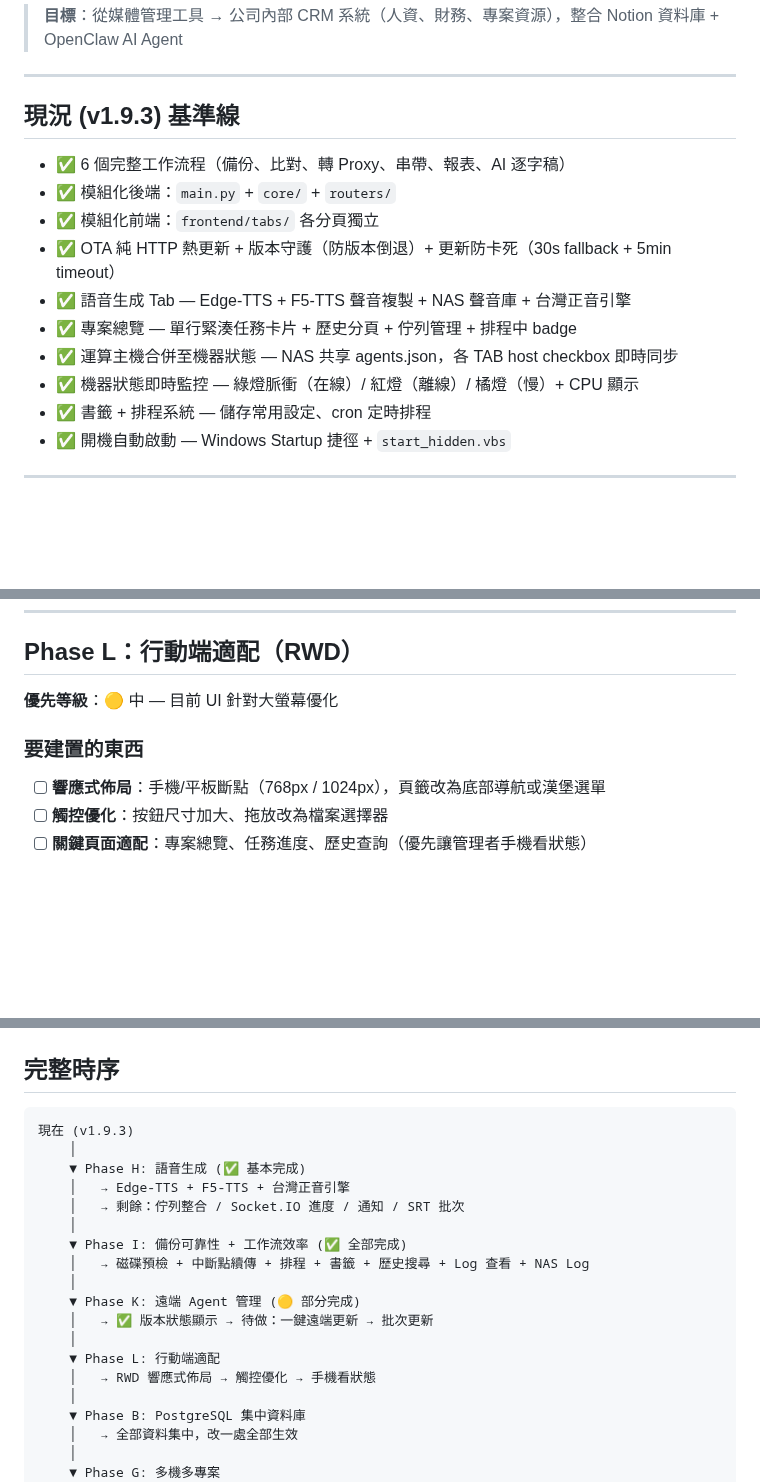
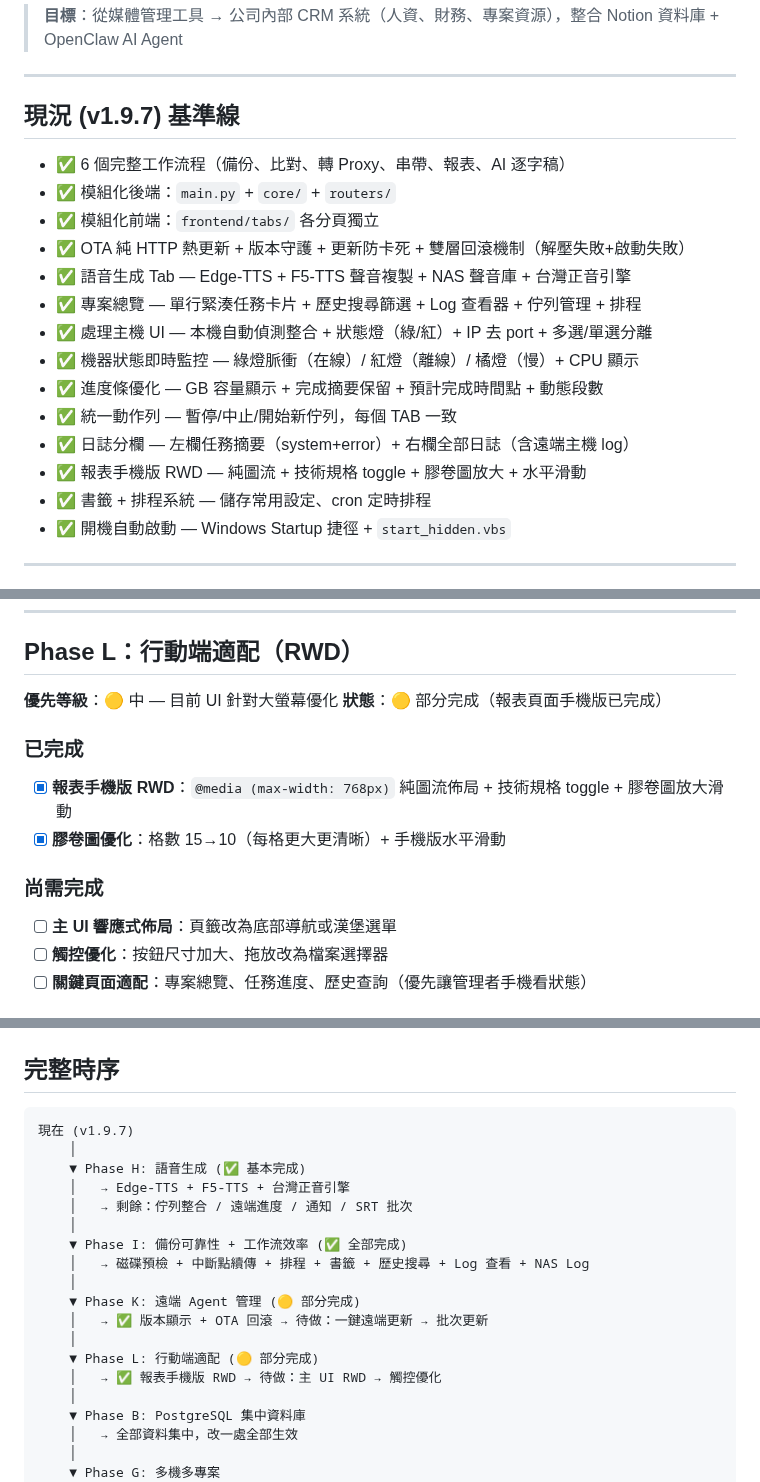
Before and after one commit to denniswang0513-del/Originsun-Media-Guard, a Markdown page: ROADMAP.md, 3 parts joined by grey strips. Drawn GitHub-style; blank space fills up the shorter version.

Commit message:
docs(v1.9.7): ROADMAP 更新 — 基準線升至 v1.9.7 + Phase L 部分完成
- 基準線新增：進度條優化、統一動作列、日誌分欄、處理主機 UI、報表 RWD
- Phase K：新增 OTA 回滾機制為已完成項目
- Phase L：報表手機版 RWD 標記完成，拆分已完成/待完成
- 時序圖更新版本號和進度

Co-Authored-By: Claude Opus 4.6 (1M context) <noreply@anthropic.com>

````diff
--- a/ROADMAP.md
+++ b/ROADMAP.md
@@ -4,16 +4,20 @@
 
 ---
 
-## 現況 (v1.9.3) 基準線
+## 現況 (v1.9.7) 基準線
 
 - ✅ 6 個完整工作流程（備份、比對、轉 Proxy、串帶、報表、AI 逐字稿）
 - ✅ 模組化後端：`main.py` + `core/` + `routers/`
 - ✅ 模組化前端：`frontend/tabs/` 各分頁獨立
-- ✅ OTA 純 HTTP 熱更新 + 版本守護（防版本倒退）+ 更新防卡死（30s fallback + 5min timeout）
+- ✅ OTA 純 HTTP 熱更新 + 版本守護 + 更新防卡死 + 雙層回滾機制（解壓失敗+啟動失敗）
 - ✅ 語音生成 Tab — Edge-TTS + F5-TTS 聲音複製 + NAS 聲音庫 + 台灣正音引擎
-- ✅ 專案總覽 — 單行緊湊任務卡片 + 歷史分頁 + 佇列管理 + 排程中 badge
-- ✅ 運算主機合併至機器狀態 — NAS 共享 agents.json，各 TAB host checkbox 即時同步
+- ✅ 專案總覽 — 單行緊湊任務卡片 + 歷史搜尋篩選 + Log 查看器 + 佇列管理 + 排程
+- ✅ 處理主機 UI — 本機自動偵測整合 + 狀態燈（綠/紅）+ IP 去 port + 多選/單選分離
 - ✅ 機器狀態即時監控 — 綠燈脈衝（在線）/ 紅燈（離線）/ 橘燈（慢）+ CPU 顯示
+- ✅ 進度條優化 — GB 容量顯示 + 完成摘要保留 + 預計完成時間點 + 動態段數
+- ✅ 統一動作列 — 暫停/中止/開始新佇列，每個 TAB 一致
+- ✅ 日誌分欄 — 左欄任務摘要（system+error）+ 右欄全部日誌（含遠端主機 log）
+- ✅ 報表手機版 RWD — 純圖流 + 技術規格 toggle + 膠卷圖放大 + 水平滑動
 - ✅ 書籤 + 排程系統 — 儲存常用設定、cron 定時排程
 - ✅ 開機自動啟動 — Windows Startup 捷徑 + `start_hidden.vbs`
 
@@ -91,10 +95,16 @@
 ## Phase L：行動端適配（RWD）
 
 **優先等級**：🟡 中 — 目前 UI 針對大螢幕優化
+**狀態**：🟡 部分完成（報表頁面手機版已完成）
 
-### 要建置的東西
+### 已完成
 
-- [ ] **響應式佈局**：手機/平板斷點（768px / 1024px），頁籤改為底部導航或漢堡選單
+- [x] **報表手機版 RWD**：`@media (max-width: 768px)` 純圖流佈局 + 技術規格 toggle + 膠卷圖放大滑動
+- [x] **膠卷圖優化**：格數 15→10（每格更大更清晰）+ 手機版水平滑動
+
+### 尚需完成
+
+- [ ] **主 UI 響應式佈局**：頁籤改為底部導航或漢堡選單
 - [ ] **觸控優化**：按鈕尺寸加大、拖放改為檔案選擇器
 - [ ] **關鍵頁面適配**：專案總覽、任務進度、歷史查詢（優先讓管理者手機看狀態）
 
@@ -299,20 +309,20 @@ tools:
 ## 完整時序
 
 ```
-現在 (v1.9.3)
+現在 (v1.9.7)
     │
     ▼ Phase H: 語音生成 (✅ 基本完成)
     │   → Edge-TTS + F5-TTS + 台灣正音引擎
-    │   → 剩餘：佇列整合 / Socket.IO 進度 / 通知 / SRT 批次
+    │   → 剩餘：佇列整合 / 遠端進度 / 通知 / SRT 批次
     │
     ▼ Phase I: 備份可靠性 + 工作流效率 (✅ 全部完成)
     │   → 磁碟預檢 + 中斷點續傳 + 排程 + 書籤 + 歷史搜尋 + Log 查看 + NAS Log
     │
     ▼ Phase K: 遠端 Agent 管理 (🟡 部分完成)
-    │   → ✅ 版本狀態顯示 → 待做：一鍵遠端更新 → 批次更新
+    │   → ✅ 版本顯示 + OTA 回滾 → 待做：一鍵遠端更新 → 批次更新
     │
-    ▼ Phase L: 行動端適配
-    │   → RWD 響應式佈局 → 觸控優化 → 手機看狀態
+    ▼ Phase L: 行動端適配 (🟡 部分完成)
+    │   → ✅ 報表手機版 RWD → 待做：主 UI RWD → 觸控優化
     │
     ▼ Phase B: PostgreSQL 集中資料庫
     │   → 全部資料集中，改一處全部生效
````
Also changed, not shown: other parts of ROADMAP.md (+1 -1 lines).
